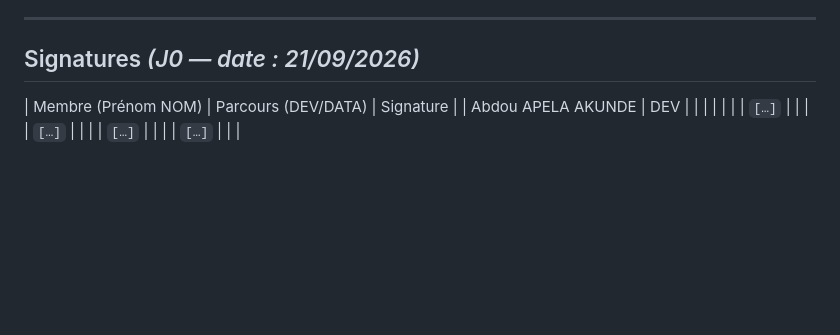
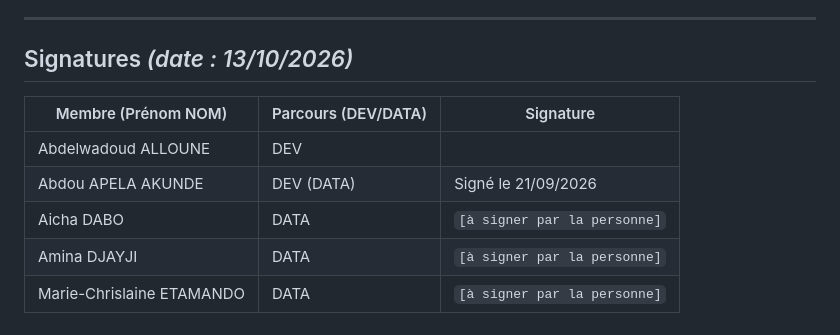
Before and after one commit to abdou-apela-akunde/climat-cultures, a Markdown page: Docs/CHARTE-IA.md, the part around the change. GitHub-like rendering; blank space fills up the shorter version.

```diff
--- a/Docs/CHARTE-IA.md
+++ b/Docs/CHARTE-IA.md
@@ -53,12 +53,12 @@ En signant, chaque membre de l'équipe s'engage à :
 
 ---
 
-## Signatures *(J0 — date : 21/09/2026)*
+## Signatures *(date : 13/10/2026)*
 
 | Membre (Prénom NOM) | Parcours (DEV/DATA) | Signature |
-| Abdou APELA AKUNDE | DEV |  |
-|  |  |  |
-| `[…]` |  |  |
-| `[…]` |  |  |
-| `[…]` |  |  |
-| `[…]` |  |  |
+|---|---|---|
+| Abdelwadoud ALLOUNE | DEV                 |  |
+| Abdou APELA AKUNDE  | DEV (DATA)          | Signé le 21/09/2026 |
+| Aicha DABO          | DATA                | `[à signer par la personne]` |
+| Amina DJAYJI        | DATA                | `[à signer par la personne]` |
+| Marie-Chrislaine ETAMANDO | DATA          | `[à signer par la personne]` |
```
Also changed, not shown: Docs/JOURNAL-IA.md (added, +53 -0 lines), Docs/SUIVI.md (added, +44 -0 lines).
